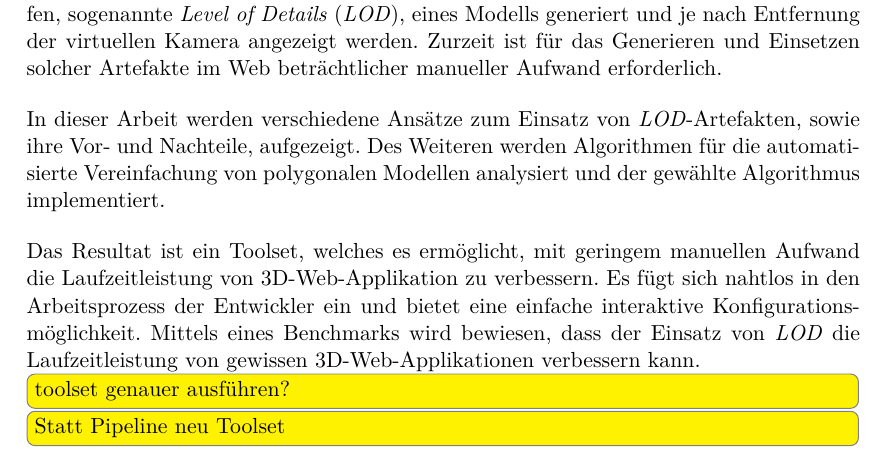
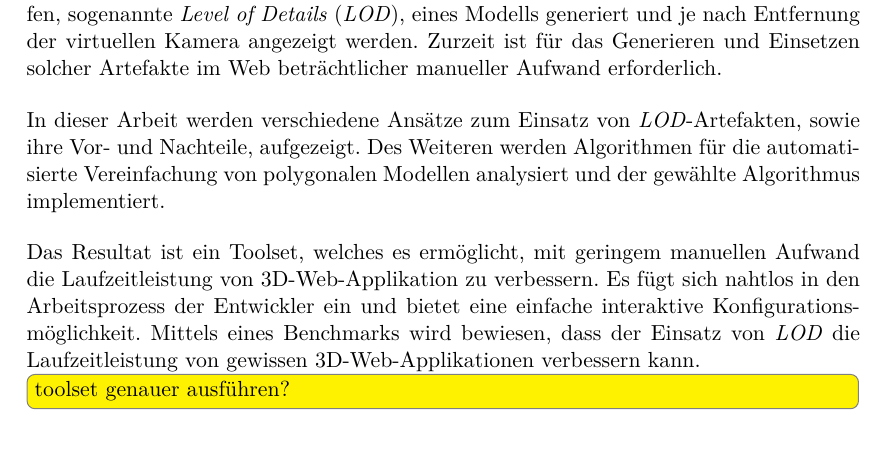
Before and after one commit to kreativwebdesign/lode, a LaTeX document (documentation/report/doc.tex, which reads documentation/report/parts/zusammenfassung.tex): part of page 4 of 89, cut so that both start at the same text. Compiled offline with pdfLaTeX; a missing bibliography style is replaced by a similar one.

Commit message:
Remove resolved todo

```diff
--- a/documentation/report/parts/zusammenfassung.tex
+++ b/documentation/report/parts/zusammenfassung.tex
@@ -16,4 +16,3 @@ Es fügt sich nahtlos in den Arbeitsprozess der Entwickler ein und bietet eine e
 Mittels eines Benchmarks wird bewiesen, dass der Einsatz von \e{LOD} die Laufzeitleistung von gewissen 3D-Web-Applikationen verbessern kann.
 
 \todo[inline]{toolset genauer ausführen?}
-\todo[inline]{Statt Pipeline neu Toolset}
```
